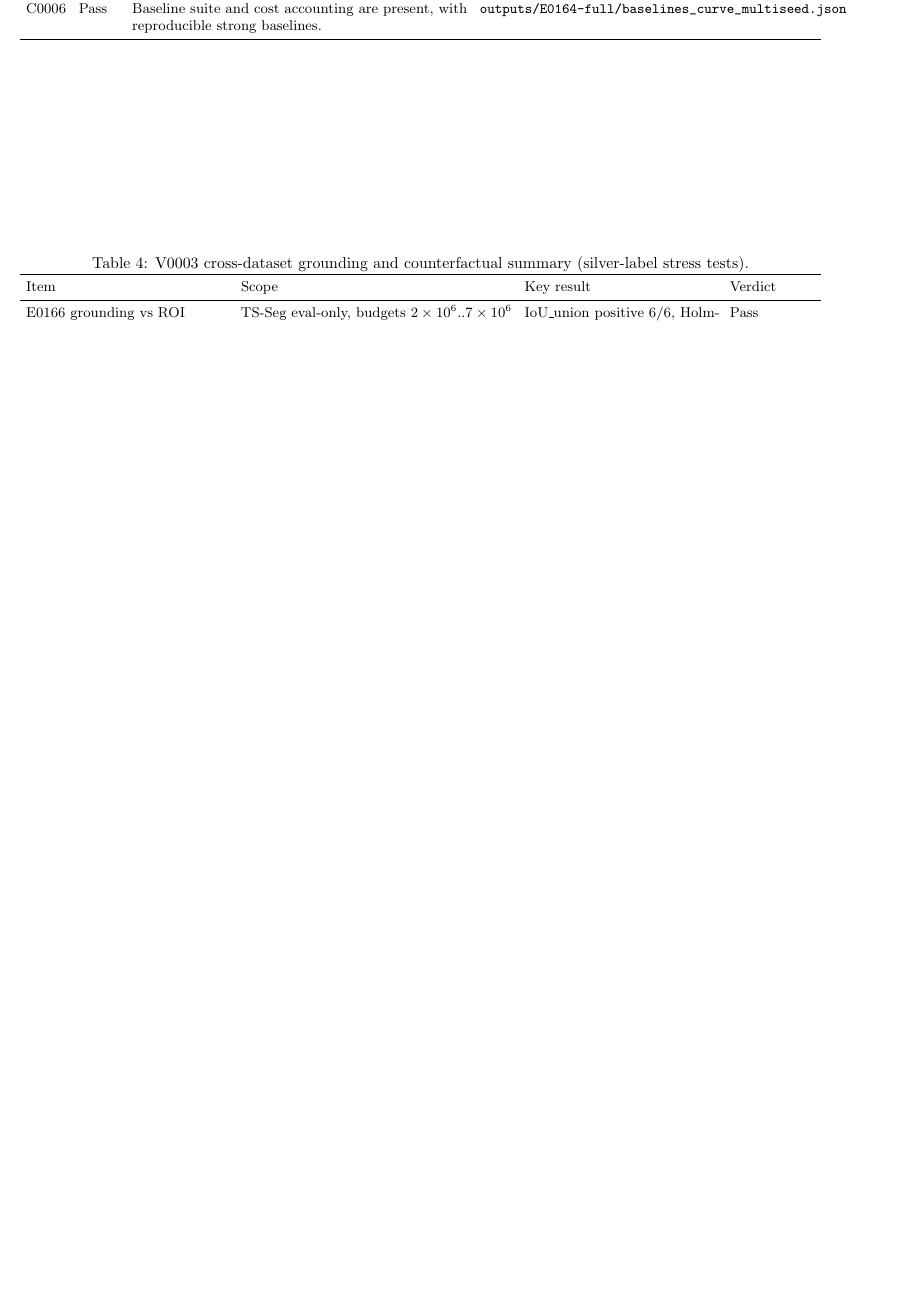
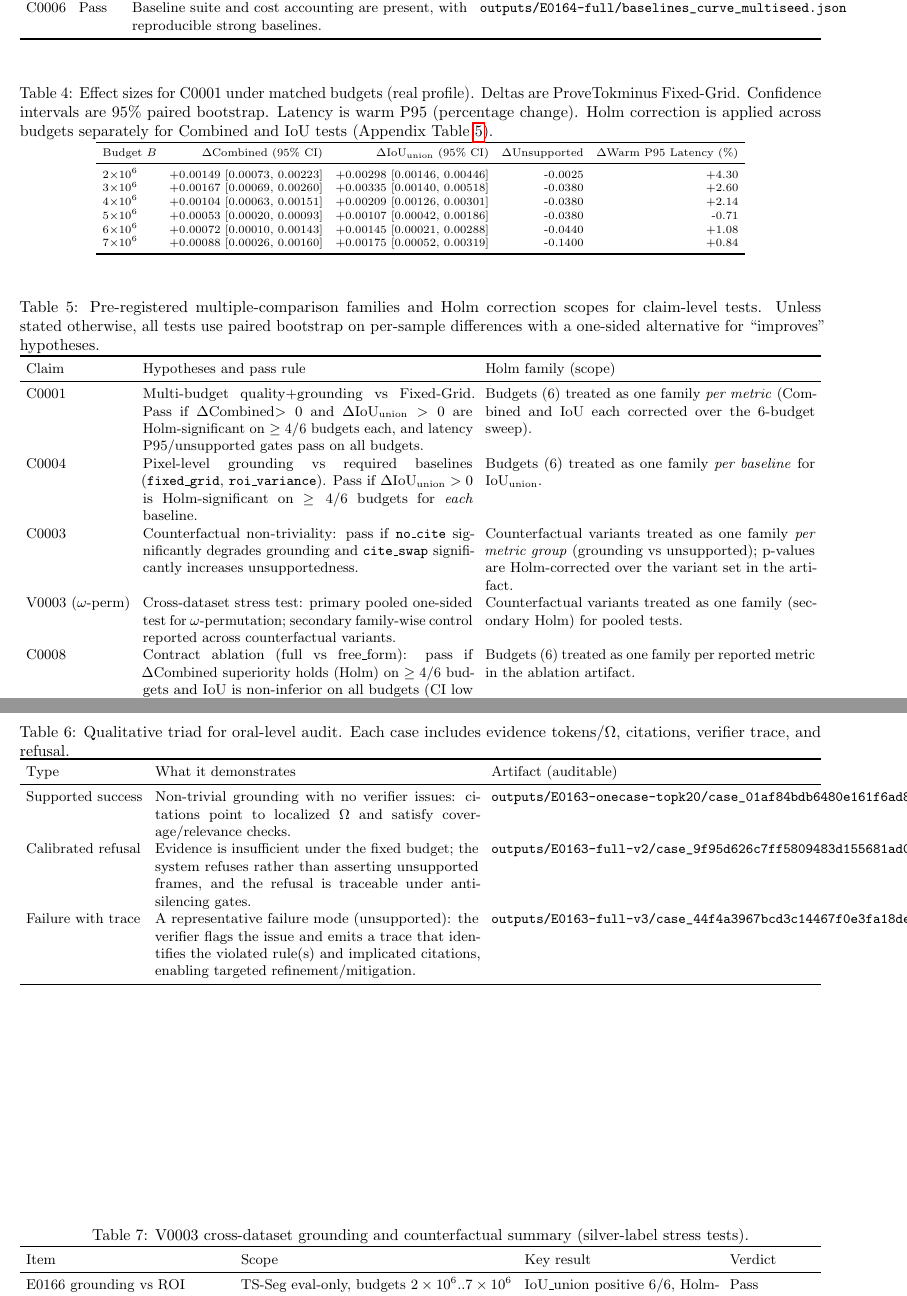
Before and after one commit to Ricardo-ChenTY/ProveTok, a LaTeX paper (paper/main.tex, which reads paper/tables/case_triad.tex, paper/tables/effect_sizes_c0001_real.tex, paper/tables/statistical_families.tex): part of page 13 of 15 before the commit and two parts of pages 13 and 14 of 16 after it, the two joined at a grey line, cut so that both start at the same text, the shorter picture padded with empty space. Compiled offline with pdfLaTeX.

```diff
--- /dev/null
+++ b/paper/tables/case_triad.tex
@@ -0,0 +1,16 @@
+\begin{table*}[t]
+  \caption{Qualitative triad for oral-level audit. Each case includes evidence tokens/$\Omega$, citations, verifier trace, and refusal.}
+  \label{tab:case-triad}
+  \centering
+  \small
+  \setlength{\tabcolsep}{4pt}
+  \begin{tabularx}{\textwidth}{l X X}
+    \toprule
+    Type & What it demonstrates & Artifact (auditable) \\
+    \midrule
+    Supported success & Non-trivial grounding with no verifier issues: citations point to localized $\Omega$ and satisfy coverage/relevance checks. & \texttt{\detokenize{outputs/E0163-onecase-topk20/case_01af84bdb6480e161f6ad8a5b7c6c8c23828cae419658144f8207454f6627ac9/case.json}} \\
+    Calibrated refusal & Evidence is insufficient under the fixed budget; the system refuses rather than asserting unsupported frames, and the refusal is traceable under anti-silencing gates. & \texttt{\detokenize{outputs/E0163-full-v2/case_9f95d626c7ff5809483d155681ad00a39776dcb1a6ce1117fe03239df28a4bbe/case.json}} \\
+    Failure with trace & A representative failure mode (unsupported): the verifier flags the issue and emits a trace that identifies the violated rule(s) and implicated citations, enabling targeted refinement/mitigation. & \texttt{\detokenize{outputs/E0163-full-v3/case_44f4a3967bcd3c14467f0e3fa18de1a4a0e313fc261b37a58830c18d1b430c57/case.json}} \\
+    \bottomrule
+  \end{tabularx}
+\end{table*}
--- /dev/null
+++ b/paper/tables/effect_sizes_c0001_real.tex
@@ -0,0 +1,19 @@
+\begin{table*}[t]
+  \caption{Effect sizes for C0001 under matched budgets (real profile). Deltas are \ProveTok minus Fixed-Grid. Confidence intervals are 95\% paired bootstrap. Latency is warm P95 (percentage change). Holm correction is applied across budgets separately for Combined and IoU tests (Appendix Table~\ref{tab:stats-family}).}
+  \label{tab:effect-sizes}
+  \centering
+  \scriptsize
+  \setlength{\tabcolsep}{4pt}
+  \begin{tabular}{l r r r r}
+    \toprule
+    Budget $B$ & $\Delta$Combined (95\% CI) & $\Delta$IoU$_{\mathrm{union}}$ (95\% CI) & $\Delta$Unsupported & $\Delta$Warm P95 Latency (\%) \\
+    \midrule
+    $2{\times}10^6$ & +0.00149 [0.00073, 0.00223] & +0.00298 [0.00146, 0.00446] & -0.0025 & +4.30 \\
+    $3{\times}10^6$ & +0.00167 [0.00069, 0.00260] & +0.00335 [0.00140, 0.00518] & -0.0380 & +2.60 \\
+    $4{\times}10^6$ & +0.00104 [0.00063, 0.00151] & +0.00209 [0.00126, 0.00301] & -0.0380 & +2.14 \\
+    $5{\times}10^6$ & +0.00053 [0.00020, 0.00093] & +0.00107 [0.00042, 0.00186] & -0.0380 & -0.71 \\
+    $6{\times}10^6$ & +0.00072 [0.00010, 0.00143] & +0.00145 [0.00021, 0.00288] & -0.0440 & +1.08 \\
+    $7{\times}10^6$ & +0.00088 [0.00026, 0.00160] & +0.00175 [0.00052, 0.00319] & -0.1400 & +0.84 \\
+    \bottomrule
+  \end{tabular}
+\end{table*}
--- /dev/null
+++ b/paper/tables/statistical_families.tex
@@ -0,0 +1,18 @@
+\begin{table*}[t]
+  \caption{Pre-registered multiple-comparison families and Holm correction scopes for claim-level tests. Unless stated otherwise, all tests use paired bootstrap on per-sample differences with a one-sided alternative for ``improves'' hypotheses.}
+  \label{tab:stats-family}
+  \centering
+  \small
+  \setlength{\tabcolsep}{4pt}
+  \begin{tabularx}{\textwidth}{l X X}
+    \toprule
+    Claim & Hypotheses and pass rule & Holm family (scope) \\
+    \midrule
+    C0001 & Multi-budget quality+grounding vs Fixed-Grid. Pass if $\Delta$Combined$>0$ and $\Delta$IoU$_{\mathrm{union}}>0$ are Holm-significant on $\geq 4/6$ budgets each, and latency P95/unsupported gates pass on all budgets. & Budgets (6) treated as one family \emph{per metric} (Combined and IoU each corrected over the 6-budget sweep). \\
+    C0004 & Pixel-level grounding vs required baselines (\texttt{fixed\_grid}, \texttt{roi\_variance}). Pass if $\Delta$IoU$_{\mathrm{union}}>0$ is Holm-significant on $\geq 4/6$ budgets for \emph{each} baseline. & Budgets (6) treated as one family \emph{per baseline} for IoU$_{\mathrm{union}}$. \\
+    C0003 & Counterfactual non-triviality: pass if \texttt{no\_cite} significantly degrades grounding and \texttt{cite\_swap} significantly increases unsupportedness. & Counterfactual variants treated as one family \emph{per metric group} (grounding vs unsupported); p-values are Holm-corrected over the variant set in the artifact. \\
+    V0003 ($\omega$-perm) & Cross-dataset stress test: primary pooled one-sided test for $\omega$-permutation; secondary family-wise control reported across counterfactual variants. & Counterfactual variants treated as one family (secondary Holm) for pooled tests. \\
+    C0008 & Contract ablation (full vs free\_form): pass if $\Delta$Combined superiority holds (Holm) on $\geq 4/6$ budgets and IoU is non-inferior on all budgets (CI low $\geq 0$). & Budgets (6) treated as one family per reported metric in the ablation artifact. \\
+    \bottomrule
+  \end{tabularx}
+\end{table*}
```
Also changed, not shown: paper/sections/appendix.tex (+3 -0 lines), paper/sections/experiments.tex (+8 -2 lines), paper/sections/introduction.tex (+4 -5 lines), paper/sections/method.tex (+1 -0 lines), paper/sections/results.tex (+8 -0 lines), paper/main.pdf.
